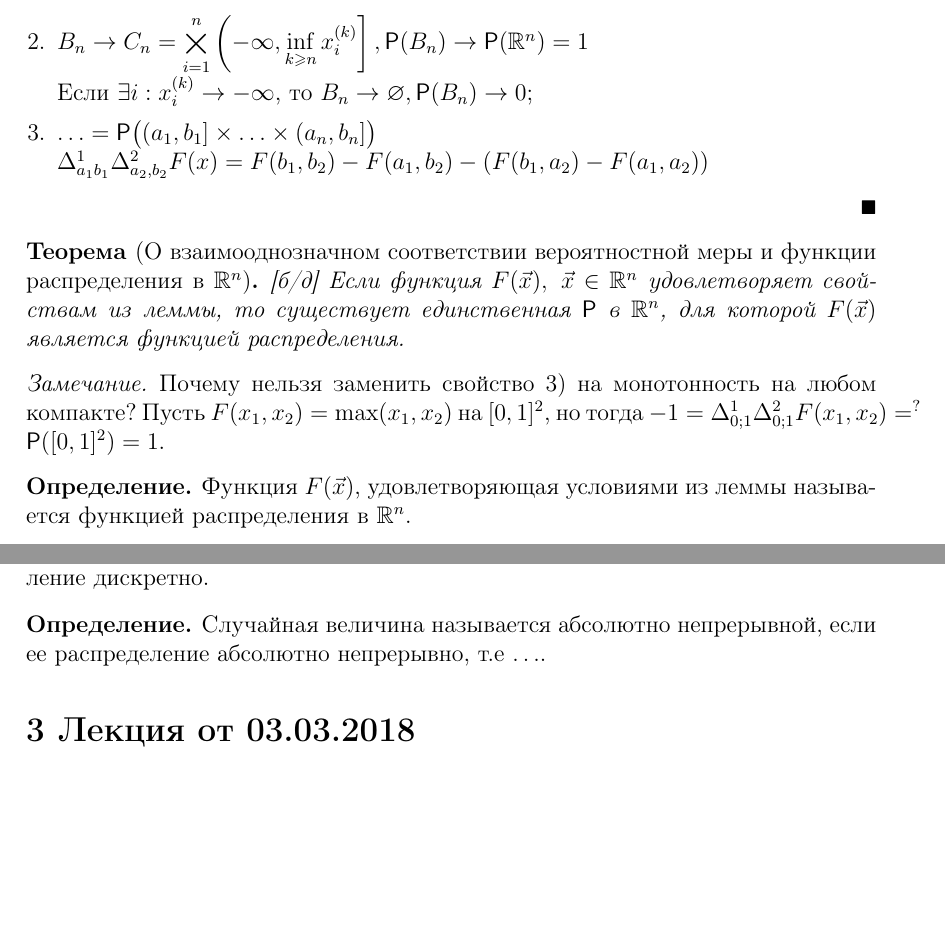
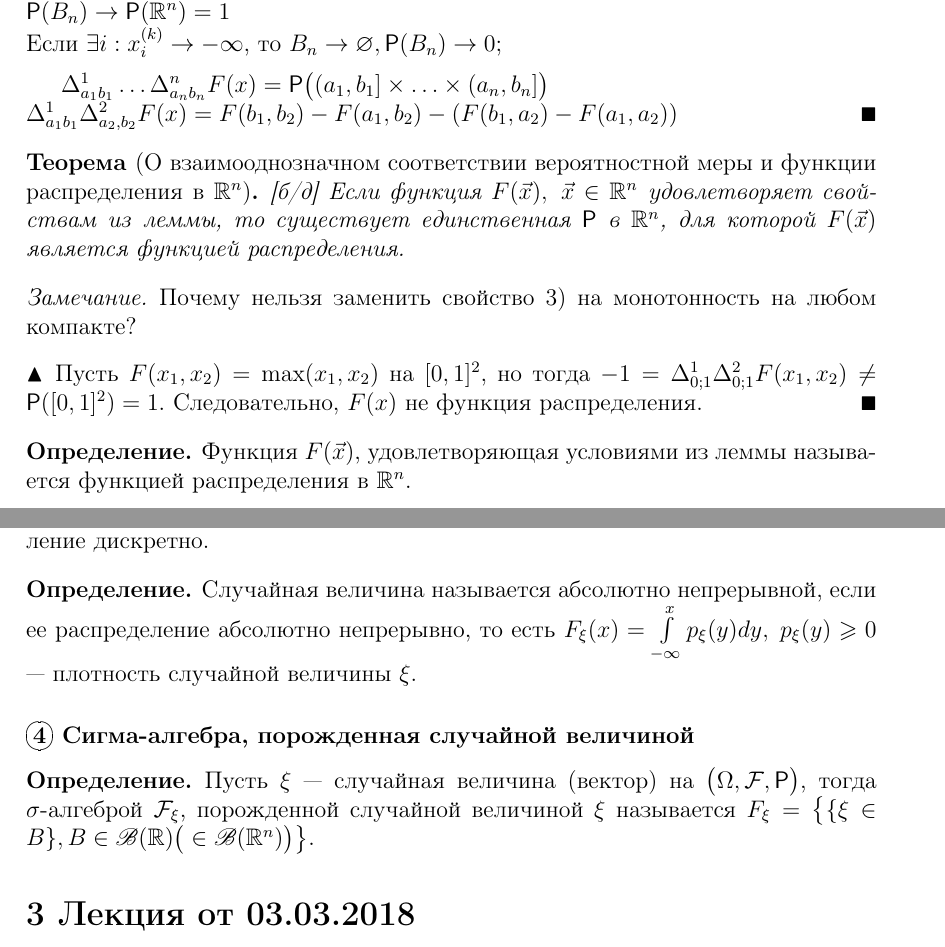
Before and after one commit to AShepelevv/mipt.diht.probability-lectures, a LaTeX document (mipt.probability.abstract.tex, which reads probability_2018_02_17.tex): two parts of pages 6 and 8 of 33, joined at a grey line, cut at the place of the change, the shorter picture padded with empty space. Compiled offline with pdfLaTeX.

Commit message:
finish lecture 2

```diff
--- a/probability_2018_02_17.tex
+++ b/probability_2018_02_17.tex
@@ -20,5 +17,0 @@
-			\item $B_n \rightarrow C_n = \bigtimes\limits_{i = 1}^n\left(-\infty, \inf\limits_{k \geqslant n} x_i^{(k)}\right], \P(B_n) \rightarrow \P(\R^n) = 1$ \\
-			Если $\exists i : x_i^{(k)} \rightarrow - \infty$, то $B_n \rightarrow \varnothing, \P(B_n) \rightarrow 0$;
-			\item $\ldots = \P\big((a_1, b_1] \times \ldots \times (a_n, b_n]\big)$ \\
-			$\Delta_{a_1b_1}^1\Delta_{a_2,b_2}^2F(x) = F(b_1,b_2) - F(a_1,b_2) - (F(b_1,a_2) - F(a_1,a_2))$
-		\end{enumerate}
@@ -25,10 +22,19 @@
+		\P(B_n) \rightarrow \P(\R^n) = 1$ \\
+		Если $\exists i : x_i^{(k)} \rightarrow - \infty$, то $B_n \rightarrow \varnothing, \P(B_n) \rightarrow 0$;
+		\medskip
+
+		$\Delta_{a_1b_1}^1 \ldots \Delta_{a_nb_n}^nF(x) = \P\big((a_1, b_1] \times \ldots \times (a_n, b_n]\big)$ \\
+		$\Delta_{a_1b_1}^1\Delta_{a_2,b_2}^2F(x) = F(b_1,b_2) - F(a_1,b_2) - (F(b_1,a_2) - F(a_1,a_2))$
 	\end{proof}
 \end{lemma}
 \begin{theorem}[О взаимооднозначном соответствии вероятностной меры и функции распределения в $\R^n$][б/д]
 	Если функция $F(\vec x),\; \vec x \in \R^n$ удовлетворяет свойствам из леммы, то существует единственная $\P$ в $\R^n$, для которой $F(\vec x)$ является функцией распределения.
 \end{theorem}
 \begin{note}
-	Почему нельзя заменить свойство 3) на монотонность на любом компакте? Пусть $F(x_1, x_2) = \max(x_1, x_2)$ на $[0, 1]^2$, но тогда $-1 = \Delta_{0; 1}^1 \Delta_{0; 1}^2 F(x_1, x_2) =^? \P([0, 1]^2) = 1$.
+	Почему нельзя заменить свойство 3) на монотонность на любом компакте?
+	\begin{proof}
+		Пусть $F(x_1, x_2) = \max(x_1, x_2)$ на $[0, 1]^2$, но тогда $-1 = \Delta_{0; 1}^1 \Delta_{0; 1}^2 F(x_1, x_2) \neq \P([0, 1]^2) = 1$. Следовательно, $F(x)$ не функция распределения.
+	\end{proof}
 \end{note}
 \begin{definition}
 	Функция $F(\vec x)$, удовлетворяющая условиями из леммы называется функцией распределения в $\R^n$.
@@ -99,5 +105,9 @@
 	Случайная величина называется дискретной, если ее распределение дискретно.
 \end{definition}
 \begin{definition}
-	Случайная величина называется абсолютно непрерывной, если ее распределение абсолютно непрерывно, т.е $\ldots$.
+	Случайная величина называется абсолютно непрерывной, если ее распределение абсолютно непрерывно, то есть $F_\xi(x) = \int\limits_{-\infty}^xp_\xi(y)dy,\; p_\xi(y) \geqslant 0$ --- плотность случайной величины $\xi$.
 \end{definition}
+\subsubsection*{\ovalbox{4} Сигма-алгебра, порожденная случайной величиной}
+\begin{definition}
+	Пусть $\xi$~--- случайная величина (вектор) на $\big(\Omega, \F, \P\big)$, тогда $\sigma$-алгеброй $\F_\xi$, порожденной случайной величиной $\xi$ называется $F_\xi = \big\{\{\xi \in B\}, B \in \B(\R) \big(\in \B(\R^n)\big) \big\}$.
+\end{definition}
```
Also changed, not shown: mipt.probability.abstract.pdf, probability_2018_02_17.tex (12 more changed lines).
